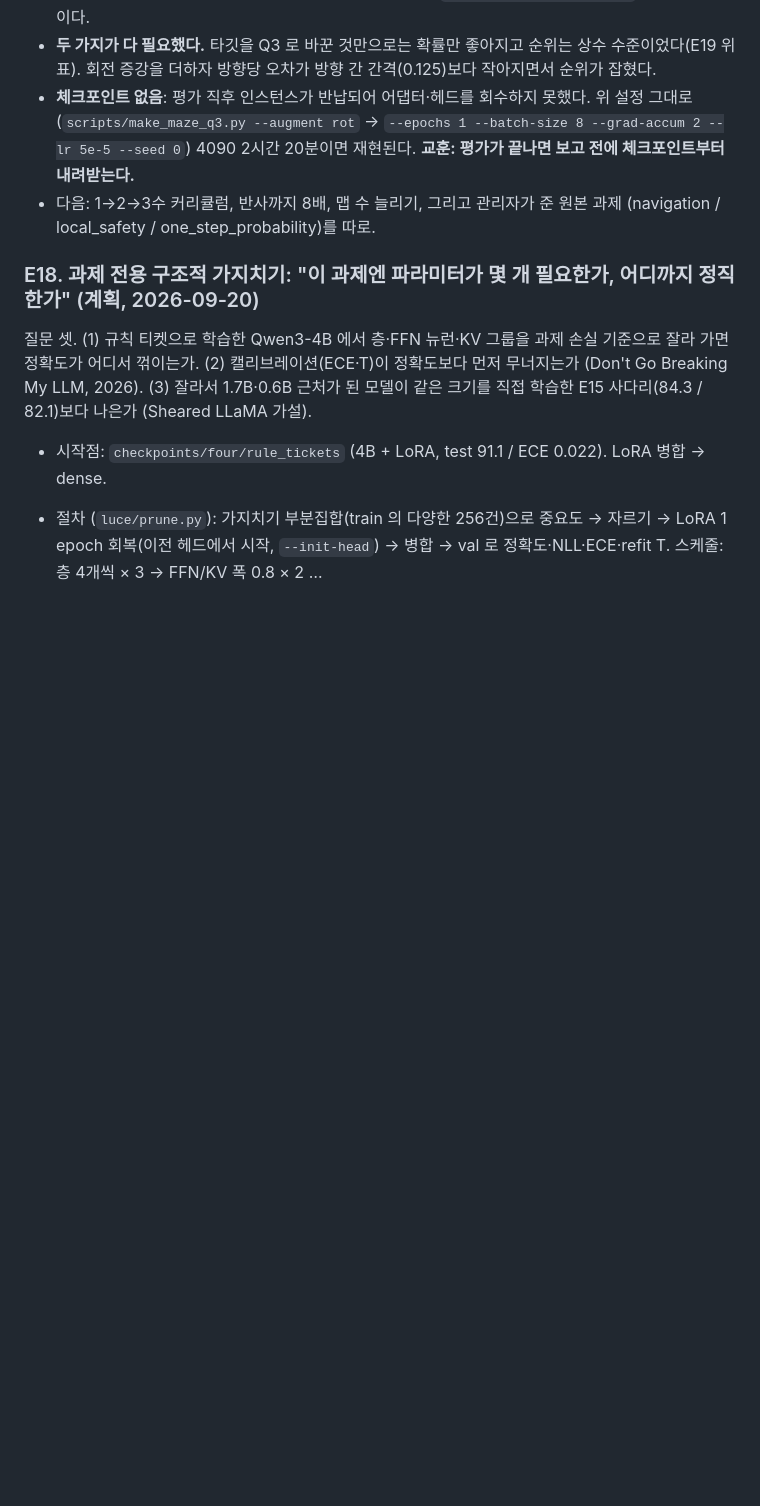
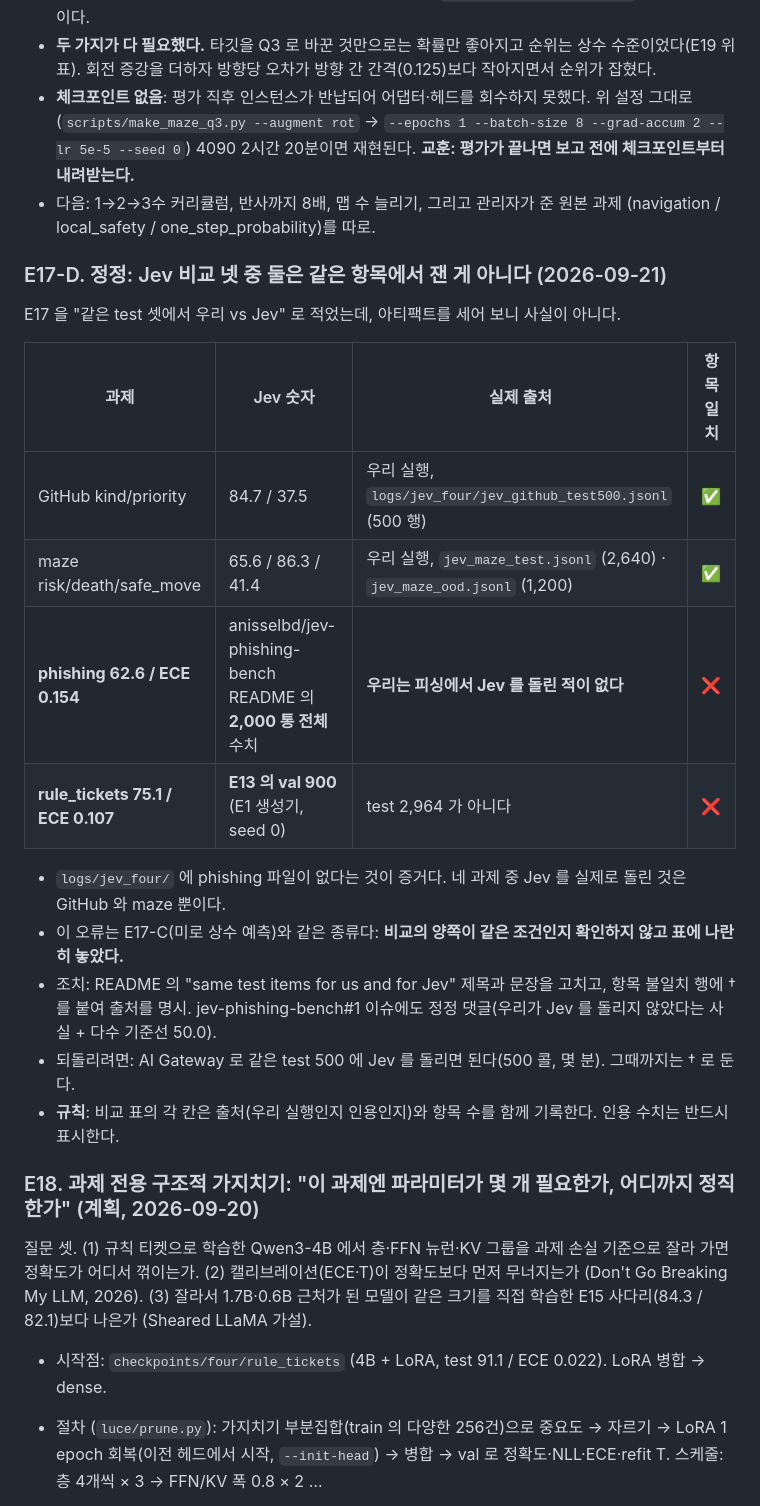
Before and after one commit to scienthoon/luce, a Markdown page: EXPERIMENTS.md, the part around the change. Rendered like a GitHub page; blank space fills up the shorter version.

```diff
--- a/EXPERIMENTS.md
+++ b/EXPERIMENTS.md
@@ -544,6 +544,23 @@ OOD(400) 에서는 조금 낫다: regret 0.158 vs 최선 상수 0.177, tie-aware
 - 다음: 1→2→3수 커리큘럼, 반사까지 8배, 맵 수 늘리기, 그리고 관리자가 준 원본 과제
   (navigation / local_safety / one_step_probability)를 따로.
 
+### E17-D. 정정: Jev 비교 넷 중 둘은 같은 항목에서 잰 게 아니다 (2026-09-21)
+E17 을 "같은 test 셋에서 우리 vs Jev" 로 적었는데, 아티팩트를 세어 보니 사실이 아니다.
+
+| 과제 | Jev 숫자 | 실제 출처 | 항목 일치 |
+|---|---|---|---|
+| GitHub kind/priority | 84.7 / 37.5 | 우리 실행, `logs/jev_four/jev_github_test500.jsonl` (500 행) | ✅ |
+| maze risk/death/safe_move | 65.6 / 86.3 / 41.4 | 우리 실행, `jev_maze_test.jsonl` (2,640) · `jev_maze_ood.jsonl` (1,200) | ✅ |
+| **phishing 62.6 / ECE 0.154** | anisselbd/jev-phishing-bench README 의 **2,000 통 전체** 수치 | **우리는 피싱에서 Jev 를 돌린 적이 없다** | ❌ |
+| **rule_tickets 75.1 / ECE 0.107** | **E13 의 val 900** (E1 생성기, seed 0) | test 2,964 가 아니다 | ❌ |
+
+- `logs/jev_four/` 에 phishing 파일이 없다는 것이 증거다. 네 과제 중 Jev 를 실제로 돌린 것은 GitHub 와 maze 뿐이다.
+- 이 오류는 E17-C(미로 상수 예측)와 같은 종류다: **비교의 양쪽이 같은 조건인지 확인하지 않고 표에 나란히 놓았다.**
+- 조치: README 의 "same test items for us and for Jev" 제목과 문장을 고치고, 항목 불일치 행에 † 를 붙여 출처를 명시.
+  jev-phishing-bench#1 이슈에도 정정 댓글(우리가 Jev 를 돌리지 않았다는 사실 + 다수 기준선 50.0).
+- 되돌리려면: AI Gateway 로 같은 test 500 에 Jev 를 돌리면 된다(500 콜, 몇 분). 그때까지는 † 로 둔다.
+- **규칙**: 비교 표의 각 칸은 출처(우리 실행인지 인용인지)와 항목 수를 함께 기록한다. 인용 수치는 반드시 표시한다.
+
 ### E18. 과제 전용 구조적 가지치기: "이 과제엔 파라미터가 몇 개 필요한가, 어디까지 정직한가" (계획, 2026-09-20)
 질문 셋. (1) 규칙 티켓으로 학습한 Qwen3-4B 에서 층·FFN 뉴런·KV 그룹을 과제 손실 기준으로 잘라 가면 정확도가 어디서 꺾이는가. (2) 캘리브레이션(ECE·T)이 정확도보다 먼저 무너지는가 (Don't Go Breaking My LLM, 2026). (3) 잘라서 1.7B·0.6B 근처가 된 모델이 같은 크기를 직접 학습한 E15 사다리(84.3 / 82.1)보다 나은가 (Sheared LLaMA 가설).
 - 시작점: `checkpoints/four/rule_tickets` (4B + LoRA, test 91.1 / ECE 0.022). LoRA 병합 → dense.
```
Also changed, not shown: README.md (+17 -7 lines).
